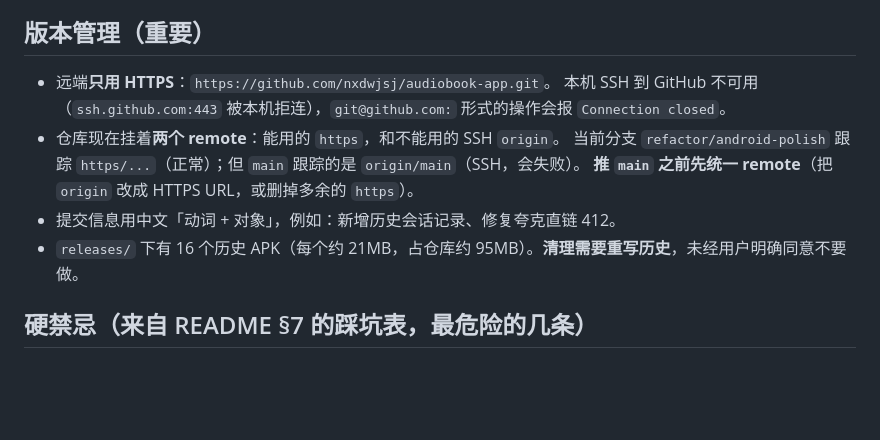
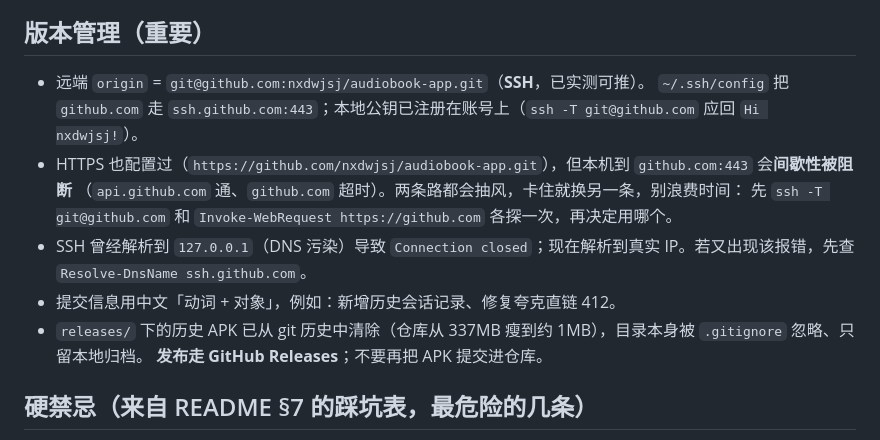
Before and after one commit to nxdwjsj/audiobook-app, a Markdown page: AGENTS.md, the part around the change. GitHub-like rendering; blank space fills up the shorter version.

Commit message:
更新 AGENTS.md：远端改用 SSH（已实测），并纠正历史清理的状态说明

```diff
--- a/AGENTS.md
+++ b/AGENTS.md
@@ -32,13 +32,15 @@ adb logcat -c ; adb logcat -d -s flutter:V | Select-String -Pattern 'Player|Stor
 - ⚠️ 仍是 **debug 签名**的演示包：换正式签名会导致无法覆盖安装、卸载即丢数据，必须先有「数据导出/导入」能力才能动。
 
 ## 版本管理（重要）
-- 远端**只用 HTTPS**：`https://github.com/nxdwjsj/audiobook-app.git`。
-  本机 SSH 到 GitHub 不可用（`ssh.github.com:443` 被本机拒连），`git@github.com:` 形式的操作会报 `Connection closed`。
-- 仓库现在挂着**两个 remote**：能用的 `https`，和不能用的 SSH `origin`。
-  当前分支 `refactor/android-polish` 跟踪 `https/...`（正常）；但 `main` 跟踪的是 `origin/main`（SSH，会失败）。
-  **推 `main` 之前先统一 remote**（把 `origin` 改成 HTTPS URL，或删掉多余的 `https`）。
+- 远端 `origin` = `git@github.com:nxdwjsj/audiobook-app.git`（**SSH**，已实测可推）。
+  `~/.ssh/config` 把 `github.com` 走 `ssh.github.com:443`；本地公钥已注册在账号上（`ssh -T git@github.com` 应回 `Hi nxdwjsj!`）。
+- HTTPS 也配置过（`https://github.com/nxdwjsj/audiobook-app.git`），但本机到 `github.com:443` 会**间歇性被阻断**
+  （`api.github.com` 通、`github.com` 超时）。两条路都会抽风，卡住就换另一条，别浪费时间：
+  先 `ssh -T git@github.com` 和 `Invoke-WebRequest https://github.com` 各探一次，再决定用哪个。
+- SSH 曾经解析到 `127.0.0.1`（DNS 污染）导致 `Connection closed`；现在解析到真实 IP。若又出现该报错，先查 `Resolve-DnsName ssh.github.com`。
 - 提交信息用中文「动词 + 对象」，例如：新增历史会话记录、修复夸克直链 412。
-- `releases/` 下有 16 个历史 APK（每个约 21MB，占仓库约 95MB）。**清理需要重写历史**，未经用户明确同意不要做。
+- `releases/` 下的历史 APK 已从 git 历史中清除（仓库从 337MB 瘦到约 1MB），目录本身被 `.gitignore` 忽略、只留本地归档。
+  **发布走 GitHub Releases**；不要再把 APK 提交进仓库。
 
 ## 硬禁忌（来自 README §7 的踩坑表，最危险的几条）
 - **禁止**把完整登录 Cookie / 请求 headers 打进日志；只打「方法 + URL → 状态码」。
```
